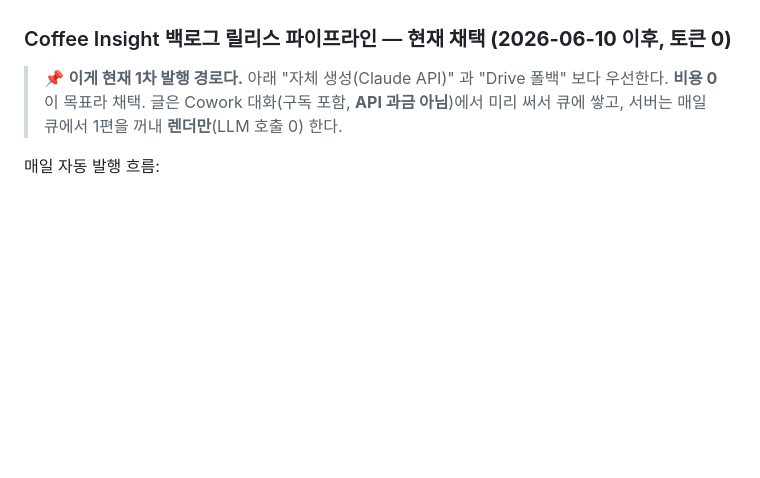
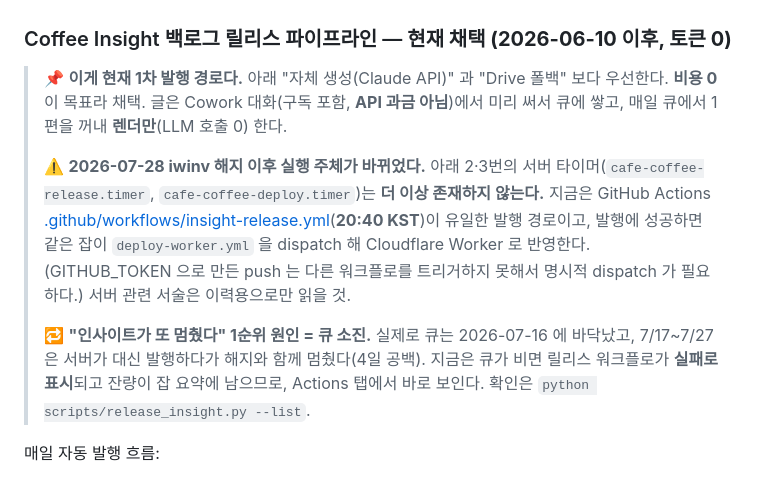
Before and after one commit to alexyun78/cafe-coffee-today, a Markdown page: CLAUDE.md, the part around the change. Drawn GitHub-style; blank space fills up the shorter version.

Commit message:
docs: 인사이트 발행 경로 현행화 — 서버 타이머 소멸, GH Actions 20:40 이 유일 경로
Co-Authored-By: Claude Opus 5 <noreply@anthropic.com>

```diff
--- a/CLAUDE.md
+++ b/CLAUDE.md
@@ -239,7 +239,19 @@ python migrate_notion.py
 
 > 📌 **이게 현재 1차 발행 경로다.** 아래 "자체 생성(Claude API)" 과 "Drive 폴백" 보다 우선한다.
 > **비용 0** 이 목표라 채택. 글은 Cowork 대화(구독 포함, **API 과금 아님**)에서 미리 써서 큐에 쌓고,
-> 서버는 매일 큐에서 1편을 꺼내 **렌더만**(LLM 호출 0) 한다.
+> 매일 큐에서 1편을 꺼내 **렌더만**(LLM 호출 0) 한다.
+>
+> ⚠️ **2026-07-28 iwinv 해지 이후 실행 주체가 바뀌었다.** 아래 2·3번의 서버 타이머(`cafe-coffee-release.timer`,
+> `cafe-coffee-deploy.timer`)는 **더 이상 존재하지 않는다.** 지금은 GitHub Actions
+> [.github/workflows/insight-release.yml](.github/workflows/insight-release.yml)(**20:40 KST**)이 유일한 발행 경로이고,
+> 발행에 성공하면 같은 잡이 `deploy-worker.yml` 을 dispatch 해 Cloudflare Worker 로 반영한다.
+> (GITHUB_TOKEN 으로 만든 push 는 다른 워크플로를 트리거하지 못해서 명시적 dispatch 가 필요하다.)
+> 서버 관련 서술은 이력용으로만 읽을 것.
+>
+> 🔁 **"인사이트가 또 멈췄다" 1순위 원인 = 큐 소진.** 실제로 큐는 2026-07-16 에 바닥났고,
+> 7/17~7/27 은 서버가 대신 발행하다가 해지와 함께 멈췄다(4일 공백). 지금은 큐가 비면
+> 릴리스 워크플로가 **실패로 표시**되고 잔량이 잡 요약에 남으므로, Actions 탭에서 바로 보인다.
+> 확인은 `python scripts/release_insight.py --list`.
 
 매일 자동 발행 흐름:
 
```
